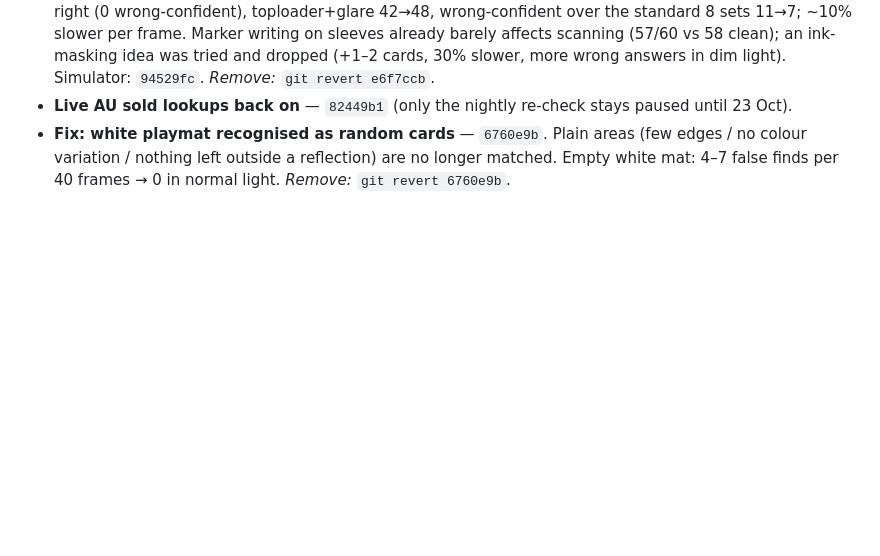
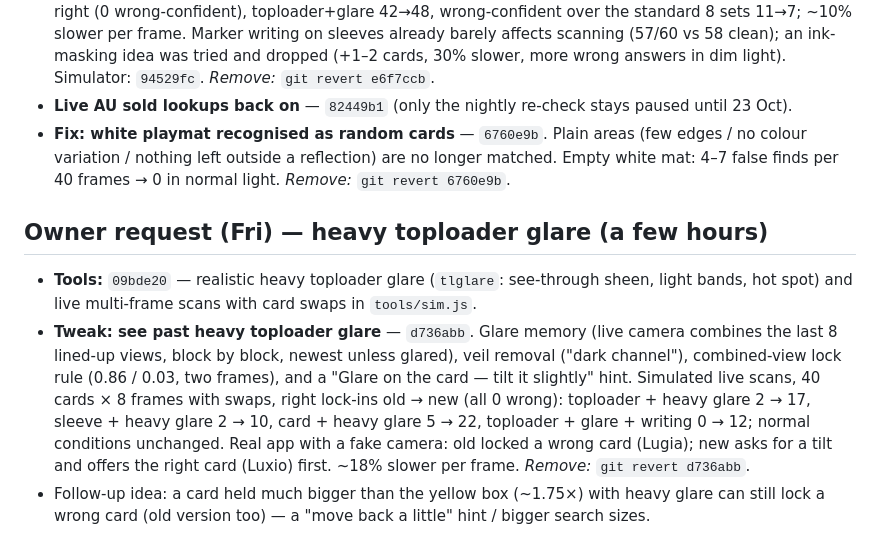
Before and after one commit to roboy2911/pokescan, a Markdown page: REVIEW-LOG.md, the part around the change. GitHub-like rendering; blank space fills up the shorter version.

Commit message:
Review log: toploader glare work
Co-Authored-By: Claude Opus 5.5 <noreply@anthropic.com>
Claude-Session: https://claude.ai/code/session_01SJex1twyqhA7smVqngPvtn

```diff
--- a/REVIEW-LOG.md
+++ b/REVIEW-LOG.md
@@ -323,3 +323,9 @@ Claude "remove <name>".
 - **Tweak: scan much better through toploaders** — `e6f7ccb`. Outlines are also cropped where a card sits in a toploader (~83% size, low / off to one side). testHard 60 real cards: realistic toploader 48→58 right (0 wrong-confident), toploader+glare 42→48, wrong-confident over the standard 8 sets 11→7; ~10% slower per frame. Marker writing on sleeves already barely affects scanning (57/60 vs 58 clean); an ink-masking idea was tried and dropped (+1–2 cards, 30% slower, more wrong answers in dim light). Simulator: `94529fc`. *Remove:* `git revert e6f7ccb`.
 - **Live AU sold lookups back on** — `82449b1` (only the nightly re-check stays paused until 23 Oct).
 - **Fix: white playmat recognised as random cards** — `6760e9b`. Plain areas (few edges / no colour variation / nothing left outside a reflection) are no longer matched. Empty white mat: 4–7 false finds per 40 frames → 0 in normal light. *Remove:* `git revert 6760e9b`.
+
+## Owner request (Fri) — heavy toploader glare (a few hours)
+
+- **Tools:** `09bde20` — realistic heavy toploader glare (`tlglare`: see-through sheen, light bands, hot spot) and live multi-frame scans with card swaps in `tools/sim.js`.
+- **Tweak: see past heavy toploader glare** — `d736abb`. Glare memory (live camera combines the last 8 lined-up views, block by block, newest unless glared), veil removal ("dark channel"), combined-view lock rule (0.86 / 0.03, two frames), and a "Glare on the card — tilt it slightly" hint. Simulated live scans, 40 cards × 8 frames with swaps, right lock-ins old → new (all 0 wrong): toploader + heavy glare 2 → 17, sleeve + heavy glare 2 → 10, card + heavy glare 5 → 22, toploader + glare + writing 0 → 12; normal conditions unchanged. Real app with a fake camera: old locked a wrong card (Lugia); new asks for a tilt and offers the right card (Luxio) first. ~18% slower per frame. *Remove:* `git revert d736abb`.
+- Follow-up idea: a card held much bigger than the yellow box (~1.75×) with heavy glare can still lock a wrong card (old version too) — a "move back a little" hint / bigger search sizes.
```
